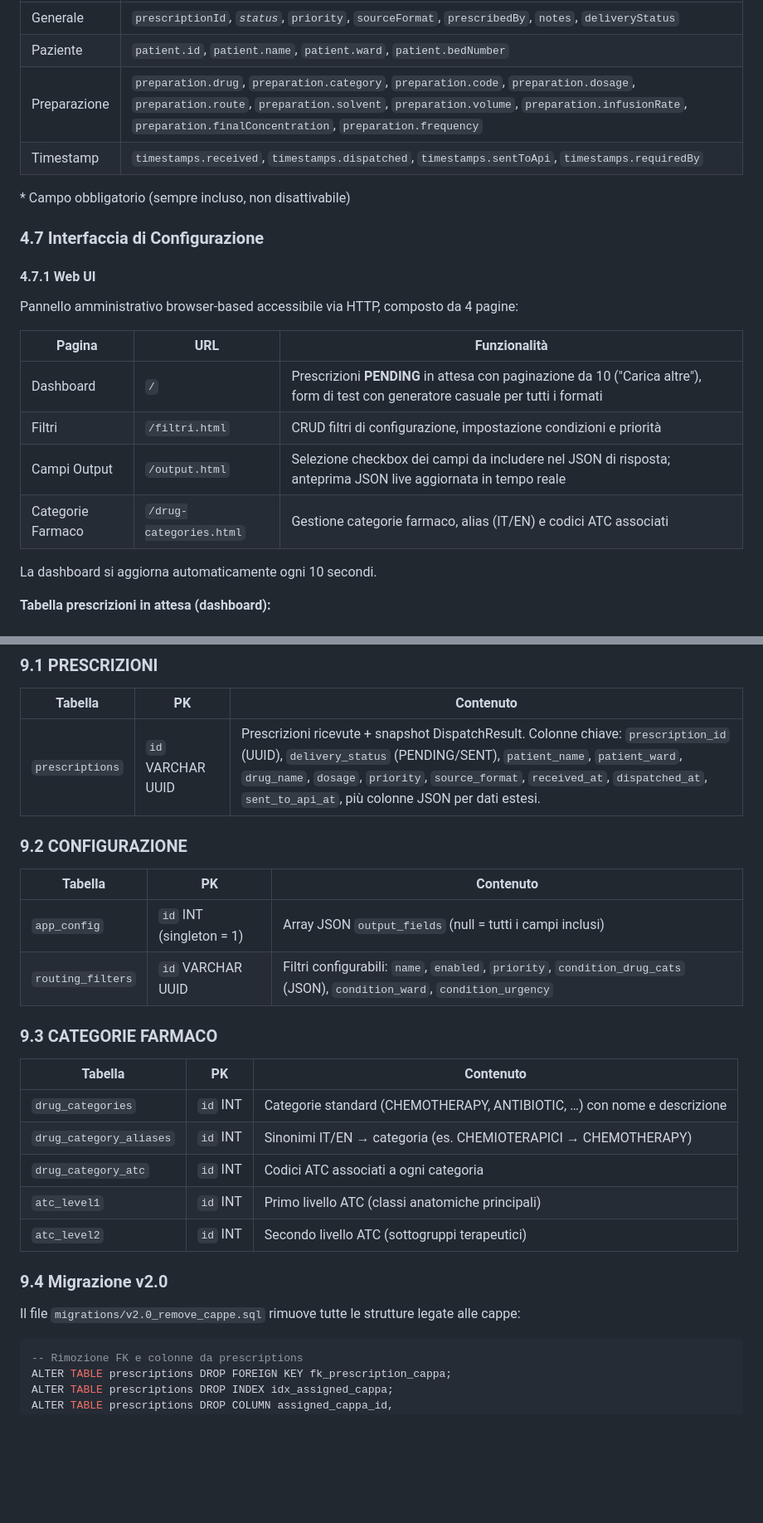
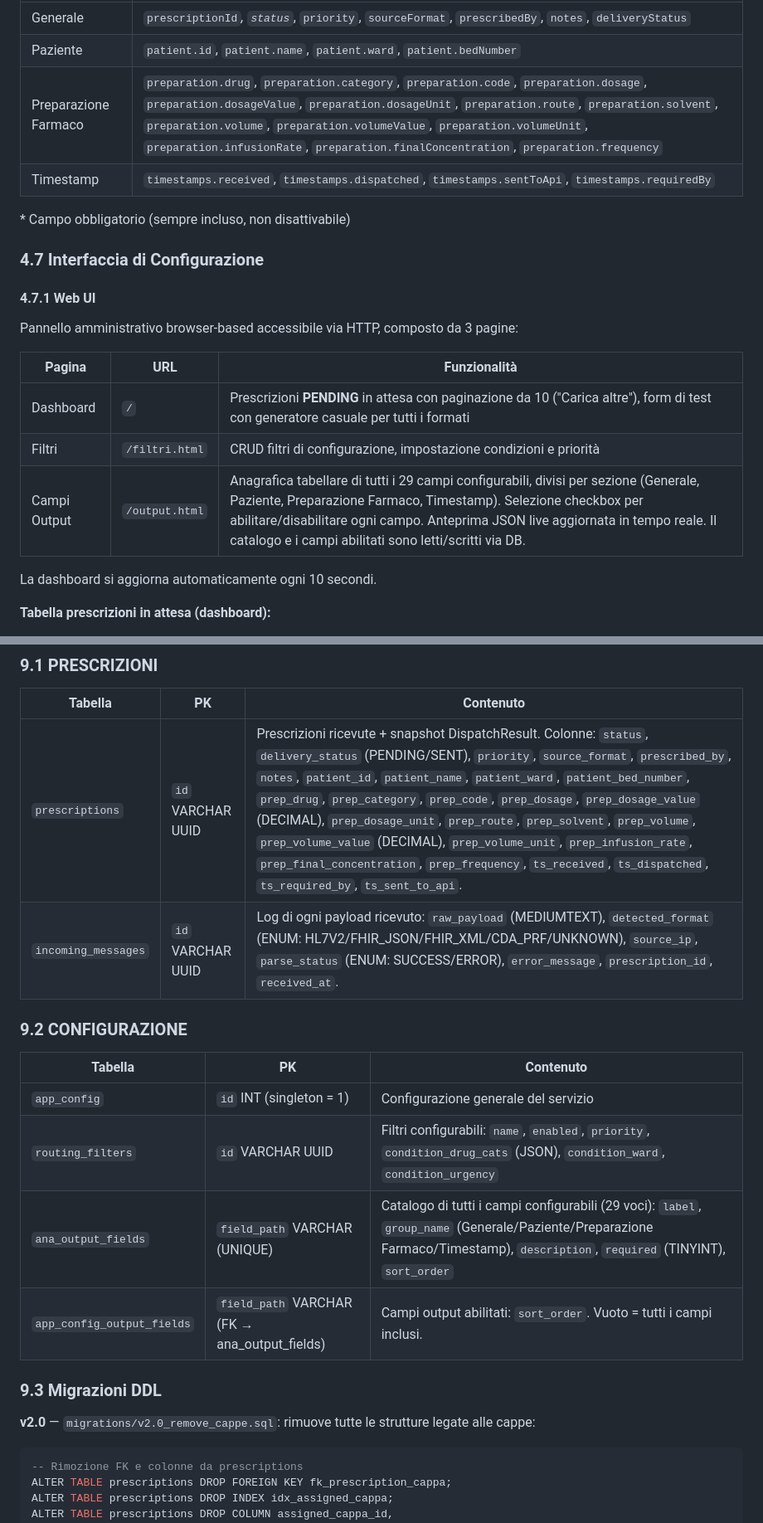
Before and after one commit to fedepass/InterfacciaHL7, a Markdown page: HL7Service.MD, 2 parts joined by grey strips. Shown at 83% size. Rendered like a GitHub page; blank space fills up the shorter version.

````diff
--- a/HL7Service.MD
+++ b/HL7Service.MD
@@ -374,7 +376,7 @@ Tramite la pagina Web UI "Campi Output" (o l'API `PUT /api/config/output-fields`
 |--------|-------|
 | Generale | `prescriptionId`*, `status`*, `priority`, `sourceFormat`, `prescribedBy`, `notes`, `deliveryStatus` |
 | Paziente | `patient.id`, `patient.name`, `patient.ward`, `patient.bedNumber` |
-| Preparazione | `preparation.drug`, `preparation.category`, `preparation.code`, `preparation.dosage`, `preparation.route`, `preparation.solvent`, `preparation.volume`, `preparation.infusionRate`, `preparation.finalConcentration`, `preparation.frequency` |
+| Preparazione Farmaco | `preparation.drug`, `preparation.category`, `preparation.code`, `preparation.dosage`, `preparation.dosageValue`, `preparation.dosageUnit`, `preparation.route`, `preparation.solvent`, `preparation.volume`, `preparation.volumeValue`, `preparation.volumeUnit`, `preparation.infusionRate`, `preparation.finalConcentration`, `preparation.frequency` |
 | Timestamp | `timestamps.received`, `timestamps.dispatched`, `timestamps.sentToApi`, `timestamps.requiredBy` |
 
 \* Campo obbligatorio (sempre incluso, non disattivabile)
@@ -382,14 +384,13 @@ Tramite la pagina Web UI "Campi Output" (o l'API `PUT /api/config/output-fields`
 ### 4.7 Interfaccia di Configurazione
 
 #### 4.7.1 Web UI
-Pannello amministrativo browser-based accessibile via HTTP, composto da 4 pagine:
+Pannello amministrativo browser-based accessibile via HTTP, composto da 3 pagine:
 
 | Pagina | URL | Funzionalità |
 |--------|-----|--------------|
 | Dashboard | `/` | Prescrizioni **PENDING** in attesa con paginazione da 10 ("Carica altre"), form di test con generatore casuale per tutti i formati |
 | Filtri | `/filtri.html` | CRUD filtri di configurazione, impostazione condizioni e priorità |
-| Campi Output | `/output.html` | Selezione checkbox dei campi da includere nel JSON di risposta; anteprima JSON live aggiornata in tempo reale |
-| Categorie Farmaco | `/drug-categories.html` | Gestione categorie farmaco, alias (IT/EN) e codici ATC associati |
+| Campi Output | `/output.html` | Anagrafica tabellare di tutti i 29 campi configurabili, divisi per sezione (Generale, Paziente, Preparazione Farmaco, Timestamp). Selezione checkbox per abilitare/disabilitare ogni campo. Anteprima JSON live aggiornata in tempo reale. Il catalogo e i campi abilitati sono letti/scritti via DB. |
 
 La dashboard si aggiorna automaticamente ogni 10 secondi.
 
@@ -621,28 +619,21 @@ Il database `hl7service` (MySQL 8) è gestito con `synchronize: false` in TypeOR
 
 | Tabella | PK | Contenuto |
 |---|---|---|
-| `prescriptions` | `id` VARCHAR UUID | Prescrizioni ricevute + snapshot DispatchResult. Colonne chiave: `prescription_id` (UUID), `delivery_status` (PENDING/SENT), `patient_name`, `patient_ward`, `drug_name`, `dosage`, `priority`, `source_format`, `received_at`, `dispatched_at`, `sent_to_api_at`, più colonne JSON per dati estesi. |
+| `prescriptions` | `id` VARCHAR UUID | Prescrizioni ricevute + snapshot DispatchResult. Colonne: `status`, `delivery_status` (PENDING/SENT), `priority`, `source_format`, `prescribed_by`, `notes`, `patient_id`, `patient_name`, `patient_ward`, `patient_bed_number`, `prep_drug`, `prep_category`, `prep_code`, `prep_dosage`, `prep_dosage_value` (DECIMAL), `prep_dosage_unit`, `prep_route`, `prep_solvent`, `prep_volume`, `prep_volume_value` (DECIMAL), `prep_volume_unit`, `prep_infusion_rate`, `prep_final_concentration`, `prep_frequency`, `ts_received`, `ts_dispatched`, `ts_required_by`, `ts_sent_to_api`. |
+| `incoming_messages` | `id` VARCHAR UUID | Log di ogni payload ricevuto: `raw_payload` (MEDIUMTEXT), `detected_format` (ENUM: HL7V2/FHIR_JSON/FHIR_XML/CDA_PRF/UNKNOWN), `source_ip`, `parse_status` (ENUM: SUCCESS/ERROR), `error_message`, `prescription_id`, `received_at`. |
 
 ### 9.2 CONFIGURAZIONE
 
 | Tabella | PK | Contenuto |
 |---|---|---|
-| `app_config` | `id` INT (singleton = 1) | Array JSON `output_fields` (null = tutti i campi inclusi) |
+| `app_config` | `id` INT (singleton = 1) | Configurazione generale del servizio |
 | `routing_filters` | `id` VARCHAR UUID | Filtri configurabili: `name`, `enabled`, `priority`, `condition_drug_cats` (JSON), `condition_ward`, `condition_urgency` |
+| `ana_output_fields` | `field_path` VARCHAR (UNIQUE) | Catalogo di tutti i campi configurabili (29 voci): `label`, `group_name` (Generale/Paziente/Preparazione Farmaco/Timestamp), `description`, `required` (TINYINT), `sort_order` |
+| `app_config_output_fields` | `field_path` VARCHAR (FK → ana_output_fields) | Campi output abilitati: `sort_order`. Vuoto = tutti i campi inclusi. |
 
-### 9.3 CATEGORIE FARMACO
+### 9.3 Migrazioni DDL
 
-| Tabella | PK | Contenuto |
-|---|---|---|
-| `drug_categories` | `id` INT | Categorie standard (CHEMOTHERAPY, ANTIBIOTIC, …) con nome e descrizione |
-| `drug_category_aliases` | `id` INT | Sinonimi IT/EN → categoria (es. CHEMIOTERAPICI → CHEMOTHERAPY) |
-| `drug_category_atc` | `id` INT | Codici ATC associati a ogni categoria |
-| `atc_level1` | `id` INT | Primo livello ATC (classi anatomiche principali) |
-| `atc_level2` | `id` INT | Secondo livello ATC (sottogruppi terapeutici) |
-
-### 9.4 Migrazione v2.0
-
-Il file `migrations/v2.0_remove_cappe.sql` rimuove tutte le strutture legate alle cappe:
+**v2.0** — `migrations/v2.0_remove_cappe.sql`: rimuove tutte le strutture legate alle cappe:
 
 ```sql
 -- Rimozione FK e colonne da prescriptions
````
Also changed, not shown: other parts of HL7Service.MD (+29 -26 lines).
